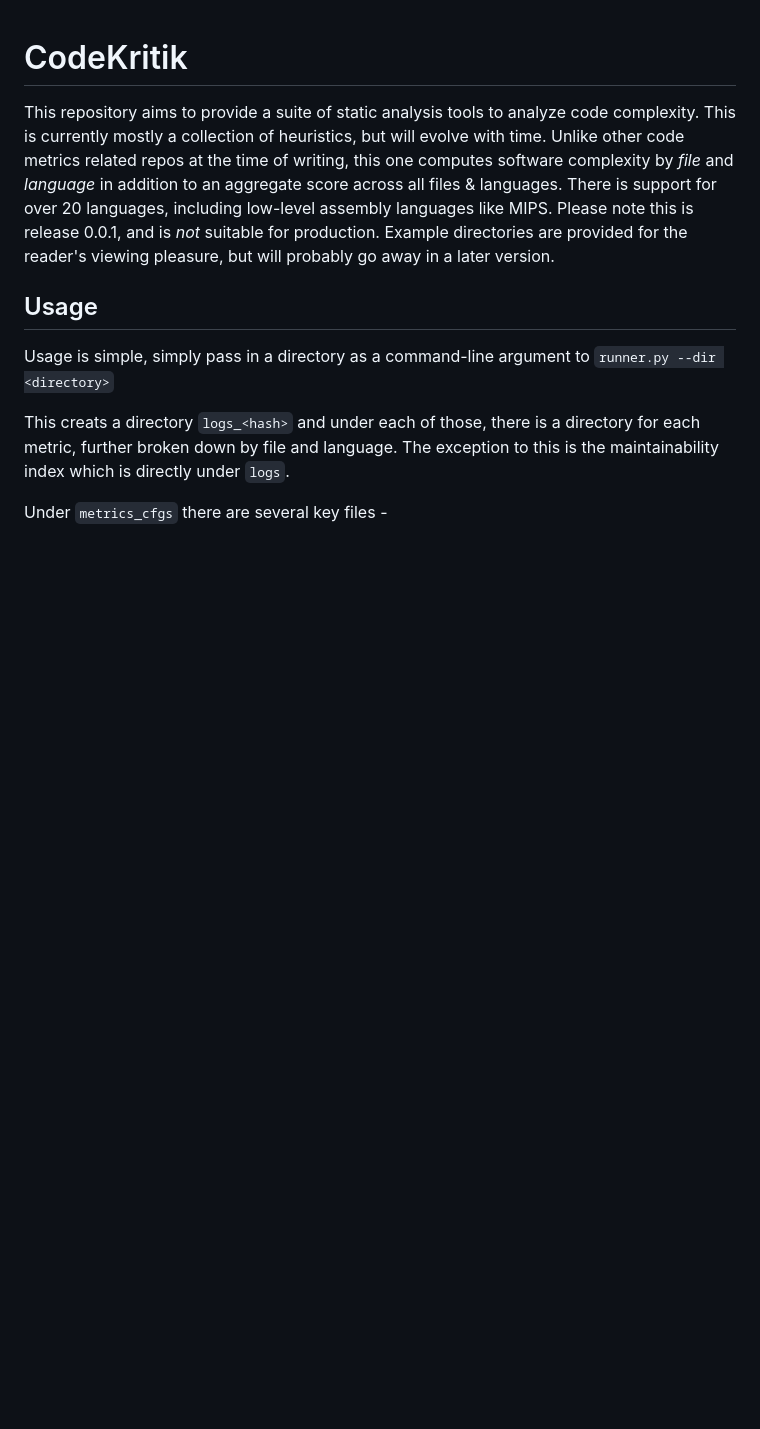
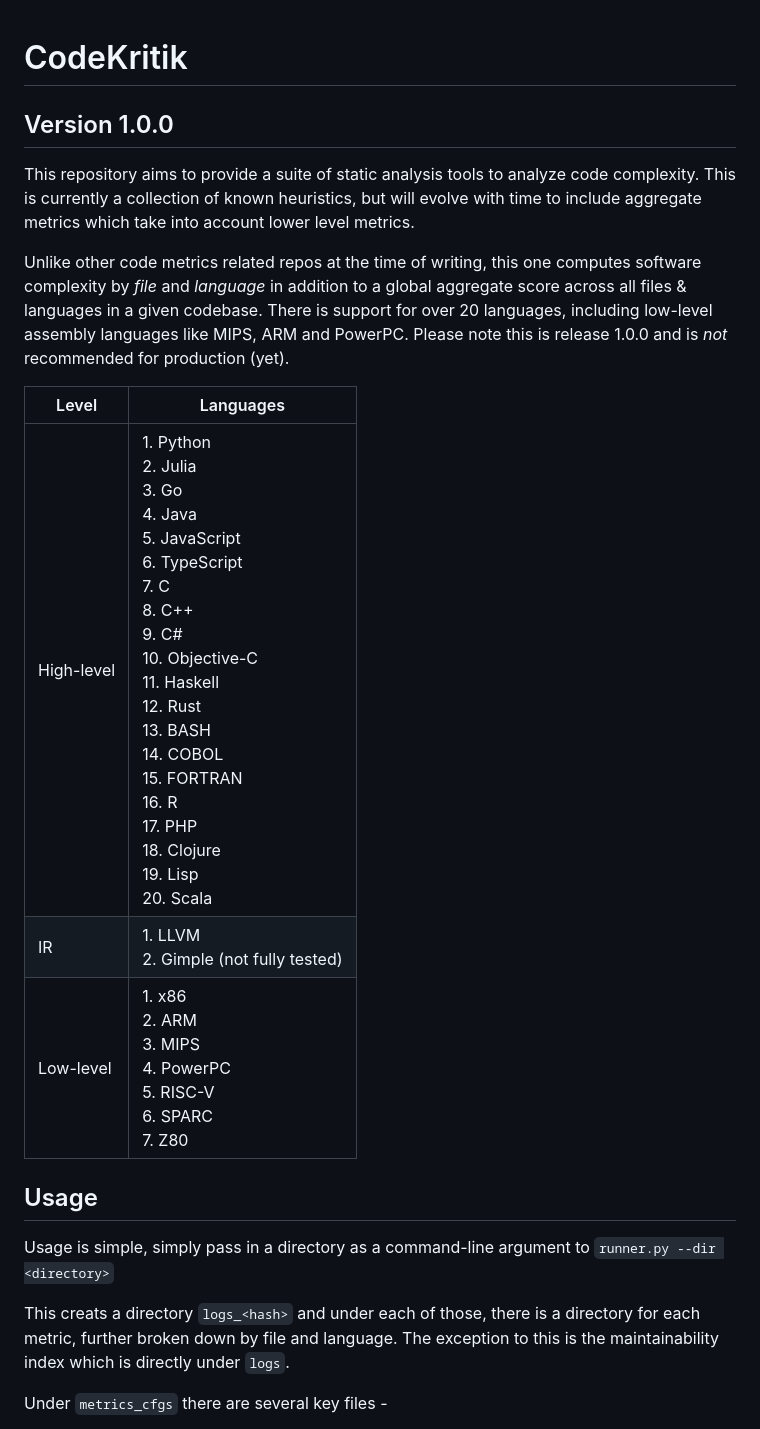
Before and after one commit to Kernel-Dirichlet/codekritik, a Markdown page: README.md, the part around one of its changes. GitHub-like rendering; blank space fills up the shorter version.

```diff
--- a/README.md
+++ b/README.md
@@ -1,6 +1,14 @@
 # CodeKritik
-This repository aims to provide a suite of static analysis tools to analyze code complexity. This is currently mostly a collection of heuristics, but will evolve with time.
-Unlike other code metrics related repos at the time of writing, this one computes software complexity by *file* and *language* in addition to an aggregate score across all files & languages. There is support for over 20 languages, including low-level assembly languages like MIPS. Please note this is release 0.0.1, and is *not* suitable for production. Example directories are provided for the reader's viewing pleasure, but will probably go away in a later version.
+## Version 1.0.0
+This repository aims to provide a suite of static analysis tools to analyze code complexity. This is currently a collection of known heuristics, but will evolve with time to include aggregate metrics which take into account lower level metrics.
+
+Unlike other code metrics related repos at the time of writing, this one computes software complexity by *file* and *language* in addition to a global aggregate score across all files & languages in a given codebase. There is support for over 20 languages, including low-level assembly languages like MIPS, ARM and PowerPC. Please note this is release 1.0.0 and is *not* recommended for production (yet).
+
+| Level       | Languages                     |
+|-------------|---------------------------------- |
+| High-level  | 1. Python <br> 2. Julia <br> 3. Go <br> 4. Java <br> 5. JavaScript <br> 6. TypeScript <br> 7. C <br> 8. C++ <br> 9. C# <br> 10. Objective-C <br> 11. Haskell <br> 12. Rust <br> 13. BASH <br> 14. COBOL <br> 15. FORTRAN <br> 16. R <br> 17. PHP <br> 18. Clojure <br> 19. Lisp <br> 20. Scala <br>|
+| IR          | 1. LLVM <br> 2. Gimple (not fully tested) <br>  |
+| Low-level   | 1. x86 <br> 2. ARM <br> 3. MIPS <br> 4. PowerPC <br> 5. RISC-V <br> 6. SPARC <br> 7. Z80 <br> |
 
 ## Usage
 
```
Also changed, not shown: other parts of README.md (+20 -5 lines).
